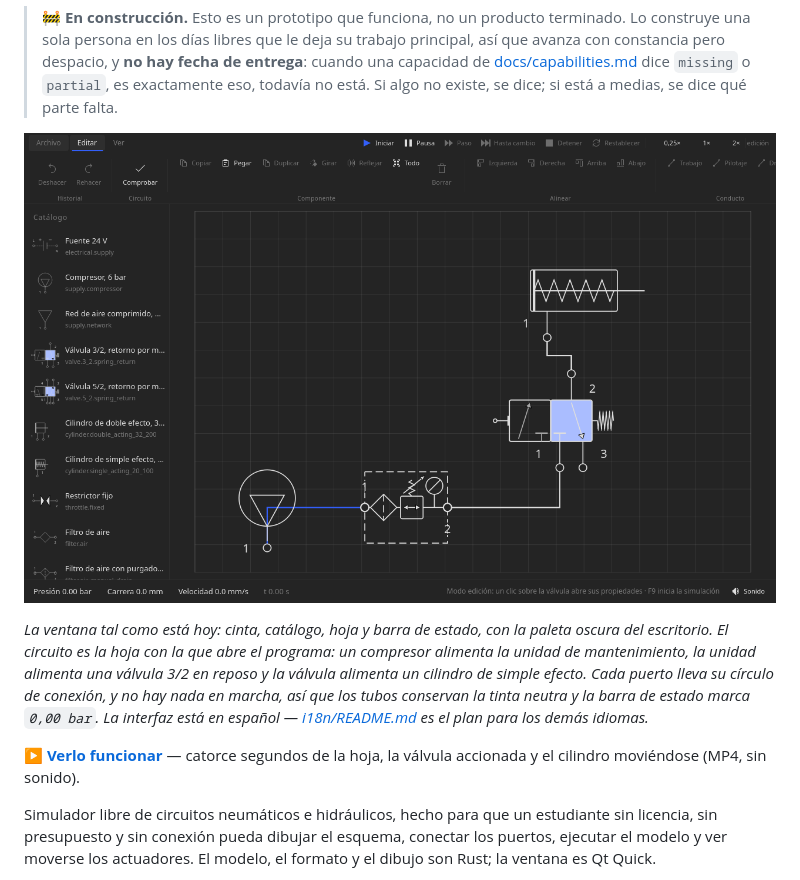
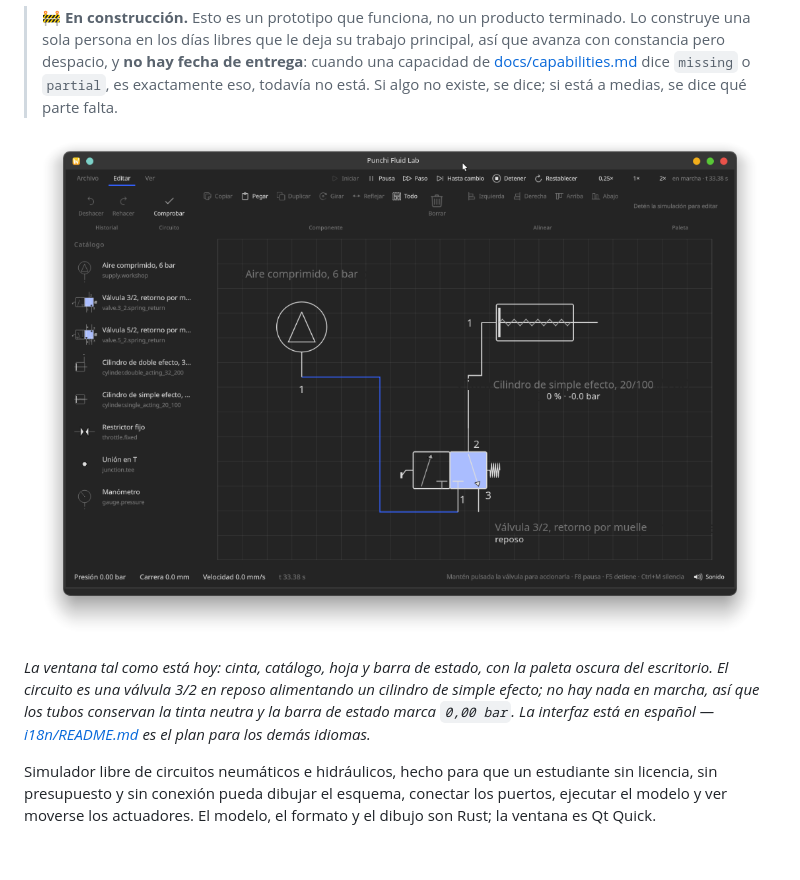
Before and after one commit to PunchiSoft/punchiFluidLab, a Markdown page: README.es.md, the part around the change. Drawn GitHub-style; pictures changed too: assets/screenshots/window-dark.png; blank space fills up the shorter version.

```diff
--- a/README.es.md
+++ b/README.es.md
@@ -13,18 +13,13 @@
 > exactamente eso, todavía no está. Si algo no existe, se dice; si está a medias, se dice
 > qué parte falta.
 
-![La ventana de Punchi Fluid Lab en un escritorio oscuro: la cinta, el catálogo de componentes a la izquierda con la fuente eléctrica de 24 V al principio de la lista, y el circuito de arranque sobre la hoja — el compresor abajo a la izquierda con su círculo de conexión, la unidad de mantenimiento a su lado, la válvula 3/2 al centro-derecha y el cilindro encima, con la barra de estado marcando 0,00 bar, 0,0 mm y 0,0 mm/s](assets/screenshots/window-dark.png)
+![La ventana de Punchi Fluid Lab en un escritorio oscuro: la cinta con los comandos de edición, el catálogo de componentes a la izquierda, una válvula 3/2 en reposo alimentando un cilindro de simple efecto sobre la hoja, y la barra de estado con 0,00 bar, 0,0 mm y 0,0 mm/s](assets/screenshots/window-dark.png)
 
 *La ventana tal como está hoy: cinta, catálogo, hoja y barra de estado, con la paleta oscura
-del escritorio. El circuito es la hoja con la que abre el programa: un compresor alimenta la
-unidad de mantenimiento, la unidad alimenta una válvula 3/2 en reposo y la válvula alimenta un
-cilindro de simple efecto. Cada puerto lleva su círculo de conexión, y no hay nada en marcha,
-así que los tubos conservan la tinta neutra y la barra de estado marca `0,00 bar`. La
-interfaz está en español — [i18n/README.md](i18n/README.md) es el plan para los demás
-idiomas.*
-
-▶ **[Verlo funcionar](assets/screenshots/run.mp4)** — catorce segundos de la hoja, la válvula
-accionada y el cilindro moviéndose (MP4, sin sonido).
+del escritorio. El circuito es una válvula 3/2 en reposo alimentando un cilindro de simple
+efecto; no hay nada en marcha, así que los tubos conservan la tinta neutra y la barra de
+estado marca `0,00 bar`. La interfaz está en español — [i18n/README.md](i18n/README.md) es el
+plan para los demás idiomas.*
 
 Simulador libre de circuitos neumáticos e hidráulicos, hecho para que un estudiante sin
 licencia, sin presupuesto y sin conexión pueda dibujar el esquema, conectar los puertos,
```
Also changed, not shown: README.md (+5 -9 lines), assets/screenshots/README.md (+1 -19 lines), assets/screenshots/window-light.png (deleted), 1 other file.
